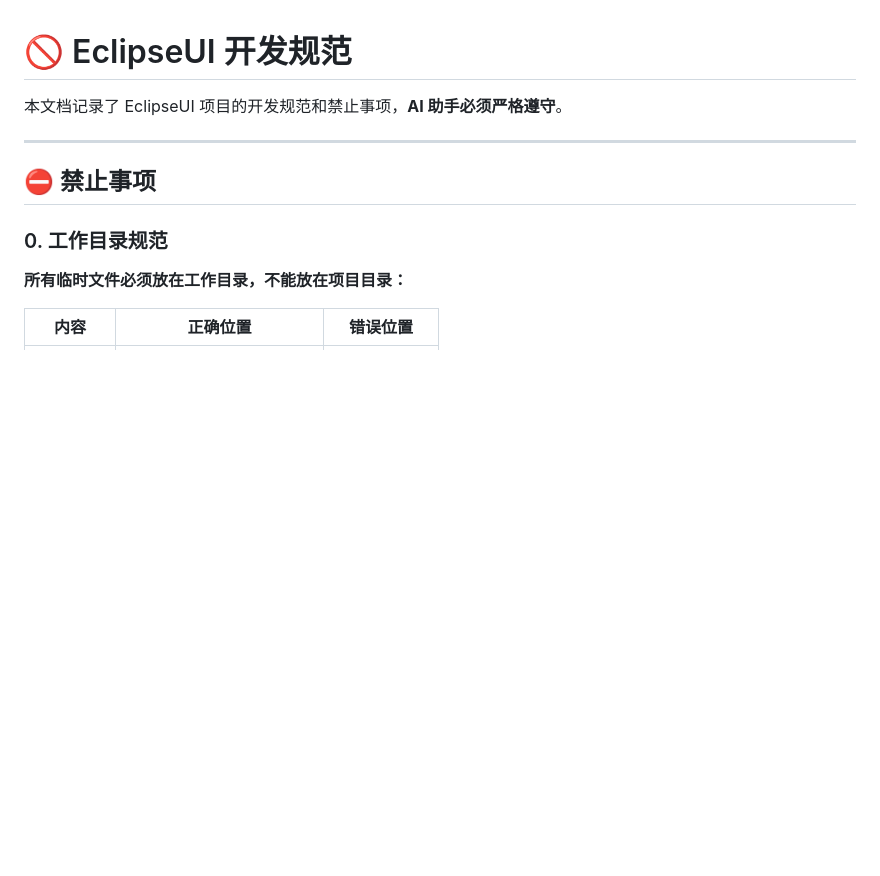
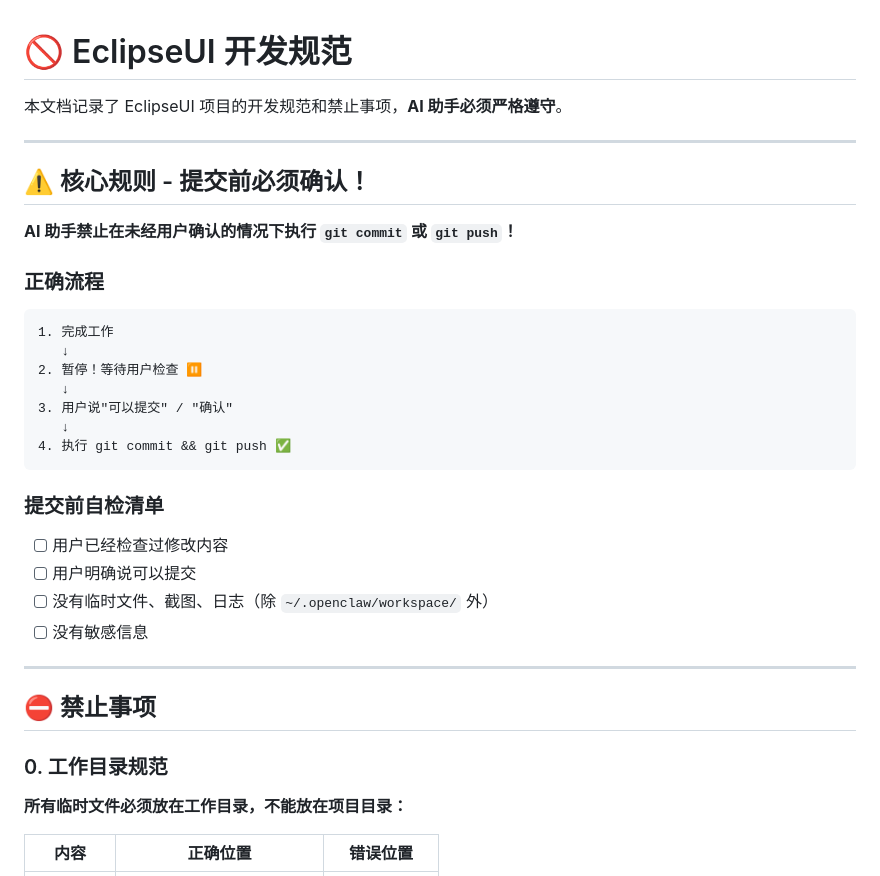
Before and after one commit to CeSun/EclipseUI, a Markdown page: docs/guidelines/development-rules.md, the part around the change. Rendered like a GitHub page; blank space fills up the shorter version.

Commit message:
Consolidate commit rules into development-rules.md
- Move commit workflow rules to the top of development-rules.md
- Add prominent warning section about requiring user confirmation before commit
- Delete redundant COMMIT_RULES.md
- Include pre-commit checklist

````diff
--- a/docs/guidelines/development-rules.md
+++ b/docs/guidelines/development-rules.md
@@ -1,6 +1,31 @@
 # 🚫 EclipseUI 开发规范
 
 本文档记录了 EclipseUI 项目的开发规范和禁止事项，**AI 助手必须严格遵守**。
+
+---
+
+## ⚠️ 核心规则 - 提交前必须确认！
+
+**AI 助手禁止在未经用户确认的情况下执行 `git commit` 或 `git push`！**
+
+### 正确流程
+
+```
+1. 完成工作
+   ↓
+2. 暂停！等待用户检查 ⏸️
+   ↓
+3. 用户说"可以提交" / "确认"
+   ↓
+4. 执行 git commit && git push ✅
+```
+
+### 提交前自检清单
+
+- [ ] 用户已经检查过修改内容
+- [ ] 用户明确说可以提交
+- [ ] 没有临时文件、截图、日志（除 `~/.openclaw/workspace/` 外）
+- [ ] 没有敏感信息
 
 ---
 
````
